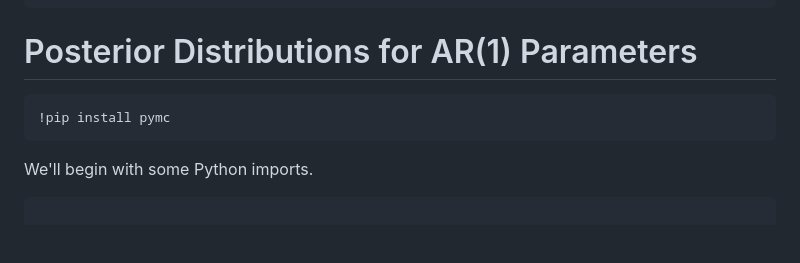
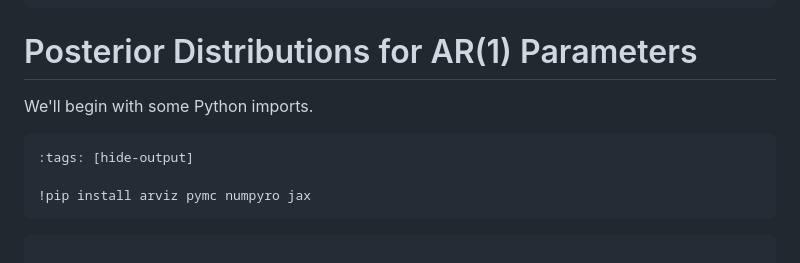
Before and after one commit to QuantEcon/lecture-stats, a Markdown page: lectures/ar1_bayes.md, the part around the change. Drawn GitHub-style; blank space fills up the shorter version.

````diff
--- a/lectures/ar1_bayes.md
+++ b/lectures/ar1_bayes.md
@@ -13,11 +13,14 @@ kernelspec:
 
 # Posterior Distributions for  AR(1) Parameters
 
+We'll begin with some Python imports.
+
+
 ```{code-cell} ipython3
-!pip install pymc
+:tags: [hide-output]
+
+!pip install arviz pymc numpyro jax
 ```
-
-We'll begin with some Python imports.
 
 ```{code-cell} ipython3
 
````
Also changed, not shown: lectures/ar1_turningpts.md (+6 -0 lines), lectures/back_prop.md (+1 -0 lines).
